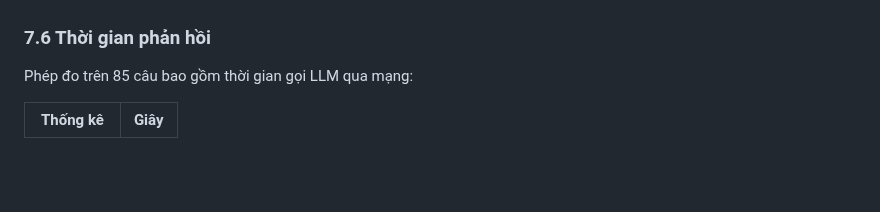
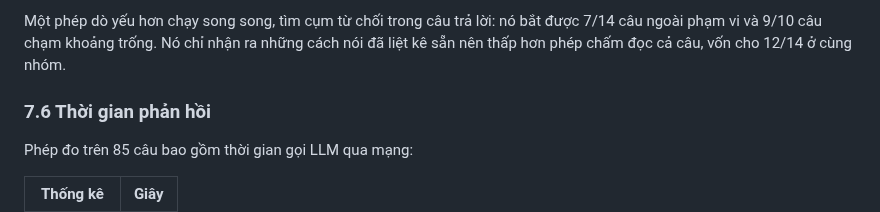
Before and after one commit to vpthinh19/ontology-chatbot, a Markdown page: README.md, the part around one of its changes. Rendered like a GitHub page; blank space fills up the shorter version.

```diff
--- a/README.md
+++ b/README.md
@@ -453,3 +467,6 @@ trước khi dùng làm kết luận.
+Một phép dò yếu hơn chạy song song, tìm cụm từ chối trong câu trả lời: nó bắt được
+7/14 câu ngoài phạm vi và 9/10 câu chạm khoảng trống. Nó chỉ nhận ra những cách nói
+đã liệt kê sẵn nên thấp hơn phép chấm đọc cả câu, vốn cho 12/14 ở cùng nhóm.
 
 ### 7.6 Thời gian phản hồi
 
```
Also changed, not shown: other parts of README.md (+67 -53 lines).
